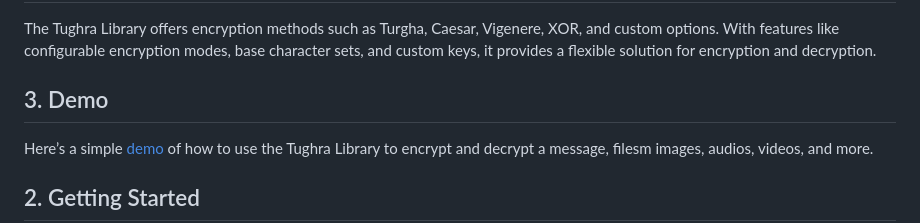
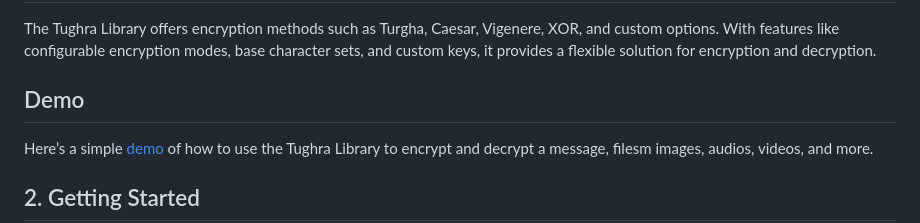
Before and after one commit to Mohanadhatip/TUGHRA, a Markdown page: README.md, the part around the change. Rendered like a GitHub page.

```diff
--- a/README.md
+++ b/README.md
@@ -4,7 +4,7 @@
 <p>The Tughra Library offers robust <b>End-to-End Encryption (E2EE)</b>, ensuring that data remains private and secure from the point it leaves the sender to the moment it reaches the intended recipient. With E2EE, data is encrypted on the sender's device, transmitted as unreadable ciphertext, and decrypted only by the authorized recipient, meaning no intermediaries (such as service providers or unauthorized third parties) can access the plaintext data during transit. This design is crucial for safeguarding sensitive information, as it prevents unauthorized access at any stage of data transmission. Tughra’s implementation of E2EE leverages advanced algorithms and customizable encryption cycles, allowing developers to configure secure, high-performance encryption processes directly into their applications.</p>
   <h2>1. Overview</h2>
   <p>The Tughra Library offers encryption methods such as Turgha,  Caesar, Vigenere, XOR, and custom options. With features like configurable encryption modes, base character sets, and custom keys, it provides a flexible solution for encryption and decryption.</p>
-<h2>3. Demo</h2>
+<h2>Demo</h2>
   <p>Here’s a simple <a href="https://github.com/Mohanadhatip/TUGHRA/blob/main/demo.html">demo</a> of how to use the Tughra Library to encrypt and decrypt a message, filesm images, audios, videos, and more.</p>
 
   <h2>2. Getting Started</h2>
```
